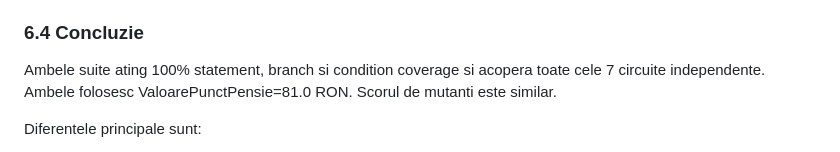
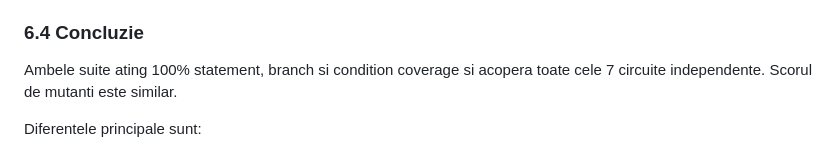
Before and after one commit to MalinRosu/Testarea-sistemelor-software-TSS-, a Markdown page: README.md, the part around the change. Rendered like a GitHub page.

```diff
--- a/README.md
+++ b/README.md
@@ -428,7 +428,7 @@ Suita AI documenteaza fiecare test cu calcule complete pas cu pas in comentarii,
 
 ### 6.4 Concluzie
 
-Ambele suite ating 100% statement, branch si condition coverage si acopera toate cele 7 circuite independente. Ambele folosesc ValoarePunctPensie=81.0 RON. Scorul de mutanti este similar.
+Ambele suite ating 100% statement, branch si condition coverage si acopera toate cele 7 circuite independente. Scorul de mutanti este similar.
 
 Diferentele principale sunt:
 - **Numar de teste**: testele proprii au 20 de teste, suita AI are 18
```
